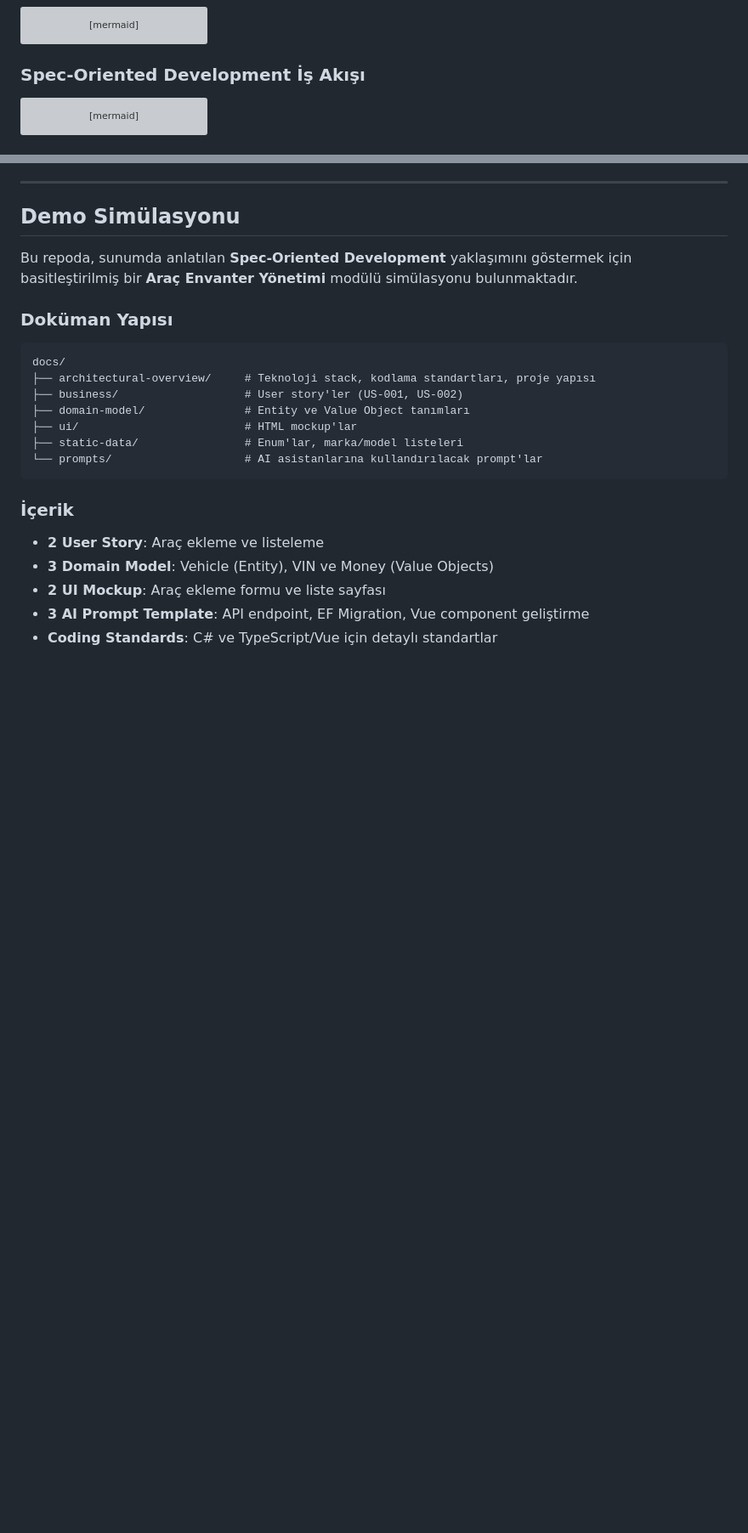
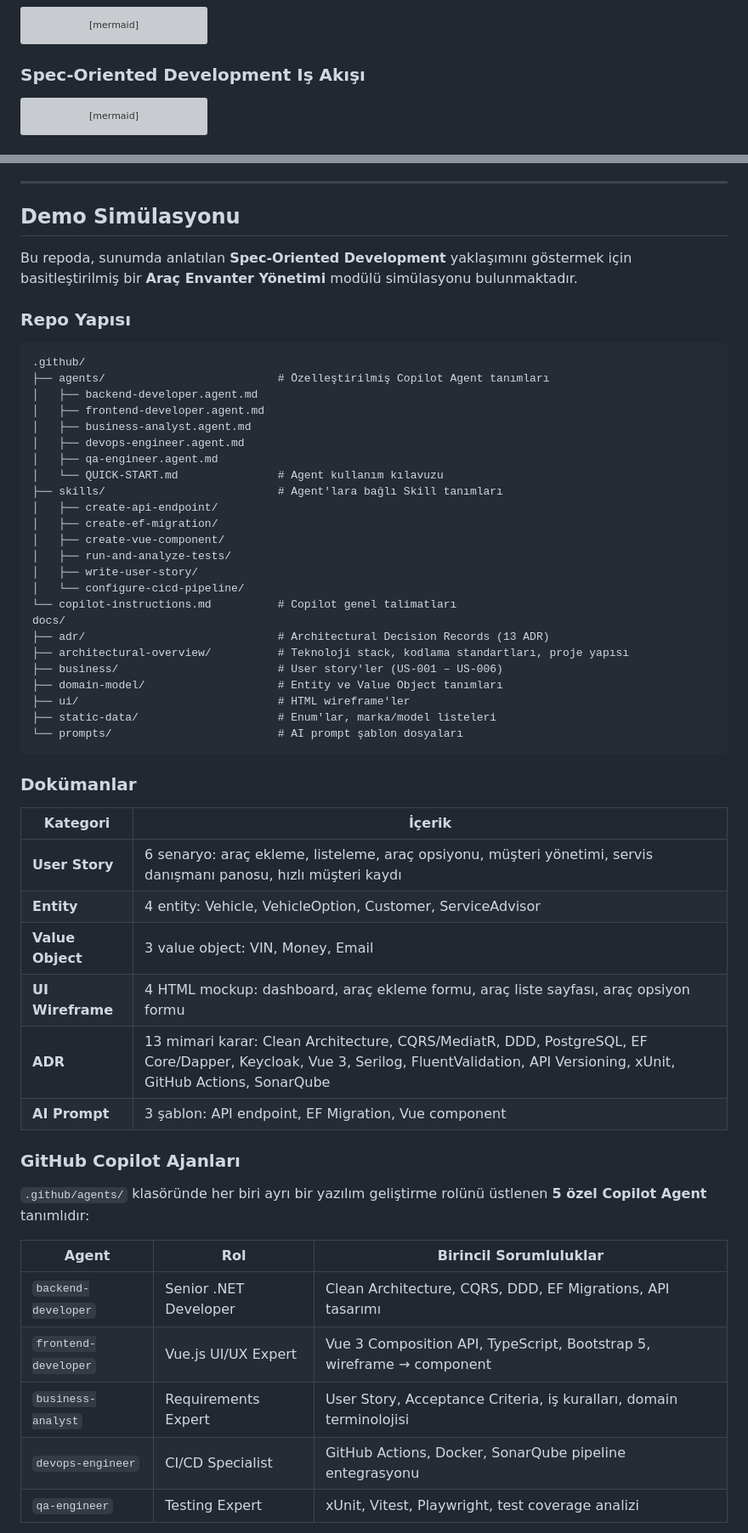
Before and after one commit to buraksenyurt/dot-net-conf-2026, a Markdown page: README.md, 2 parts joined by grey strips. Shown at 85% size. Rendered like a GitHub page; blank space fills up the shorter version; grey boxes are pictures that could not be loaded.

Commit message:
feat: enhance README.md with updated sections and improved structure for clarity

````diff
--- a/README.md
+++ b/README.md
@@ -668,7 +707,7 @@ graph LR
     style AI4 fill:#e1bee7
 ```
 
-### Spec-Oriented Development İş Akışı
+### Spec-Oriented Development Iş Akışı
 
 ```mermaid
 flowchart TD
@@ -793,22 +832,55 @@ flowchart TD
 
 Bu repoda, sunumda anlatılan **Spec-Oriented Development** yaklaşımını göstermek için basitleştirilmiş bir **Araç Envanter Yönetimi** modülü simülasyonu bulunmaktadır.
 
-### Doküman Yapısı
+### Repo Yapısı
 
 ```text
+.github/
+├── agents/                          # Özelleştirilmiş Copilot Agent tanımları
+│   ├── backend-developer.agent.md
+│   ├── frontend-developer.agent.md
+│   ├── business-analyst.agent.md
+│   ├── devops-engineer.agent.md
+│   ├── qa-engineer.agent.md
+│   └── QUICK-START.md               # Agent kullanım kılavuzu
+├── skills/                          # Agent'lara bağlı Skill tanımları
+│   ├── create-api-endpoint/
+│   ├── create-ef-migration/
+│   ├── create-vue-component/
+│   ├── run-and-analyze-tests/
+│   ├── write-user-story/
+│   └── configure-cicd-pipeline/
+└── copilot-instructions.md          # Copilot genel talimatları
 docs/
-├── architectural-overview/     # Teknoloji stack, kodlama standartları, proje yapısı
-├── business/                   # User story'ler (US-001, US-002)
-├── domain-model/               # Entity ve Value Object tanımları
-├── ui/                         # HTML mockup'lar
-├── static-data/                # Enum'lar, marka/model listeleri
-└── prompts/                    # AI asistanlarına kullandırılacak prompt'lar
+├── adr/                             # Architectural Decision Records (13 ADR)
+├── architectural-overview/          # Teknoloji stack, kodlama standartları, proje yapısı
+├── business/                        # User story'ler (US-001 – US-006)
+├── domain-model/                    # Entity ve Value Object tanımları
+├── ui/                              # HTML wireframe'ler
+├── static-data/                     # Enum'lar, marka/model listeleri
+└── prompts/                         # AI prompt şablon dosyaları
 ```
 
-### İçerik
+### Dokümanlar
 
-- **2 User Story**: Araç ekleme ve listeleme
-- **3 Domain Model**: Vehicle (Entity), VIN ve Money (Value Objects)
-- **2 UI Mockup**: Araç ekleme formu ve liste sayfası
-- **3 AI Prompt Template**: API endpoint, EF Migration, Vue component geliştirme
-- **Coding Standards**: C# ve TypeScript/Vue için detaylı standartlar
+| **Kategori** | **İçerik** |
+| --- | --- |
+| **User Story** | 6 senaryo: araç ekleme, listeleme, araç opsiyonu, müşteri yönetimi, servis danışmanı panosu, hızlı müşteri kaydı |
+| **Entity** | 4 entity: Vehicle, VehicleOption, Customer, ServiceAdvisor |
+| **Value Object** | 3 value object: VIN, Money, Email |
+| **UI Wireframe** | 4 HTML mockup: dashboard, araç ekleme formu, araç liste sayfası, araç opsiyon formu |
+| **ADR** | 13 mimari karar: Clean Architecture, CQRS/MediatR, DDD, PostgreSQL, EF Core/Dapper, Keycloak, Vue 3, Serilog, FluentValidation, API Versioning, xUnit, GitHub Actions, SonarQube |
+| **AI Prompt** | 3 şablon: API endpoint, EF Migration, Vue component |
+
+### GitHub Copilot Ajanları
+
+`.github/agents/` klasöründe her biri ayrı bir yazılım geliştirme rolünü üstlenen **5 özel Copilot Agent** tanımlıdır:
+
+| **Agent** | **Rol** | **Birincil Sorumluluklar** |
+| --- | --- | --- |
+| `backend-developer` | Senior .NET Developer | Clean Architecture, CQRS, DDD, EF Migrations, API tasarımı |
+| `frontend-developer` | Vue.js UI/UX Expert | Vue 3 Composition API, TypeScript, Bootstrap 5, wireframe → component |
+| `business-analyst` | Requirements Expert | User Story, Acceptance Criteria, iş kuralları, domain terminolojisi |
+| `devops-engineer` | CI/CD Specialist | GitHub Actions, Docker, SonarQube pipeline entegrasyonu |
+| `qa-engineer` | Testing Expert | xUnit, Vitest, Playwright, test coverage analizi |
+
````
Also changed, not shown: other parts of README.md (+119 -49 lines).
